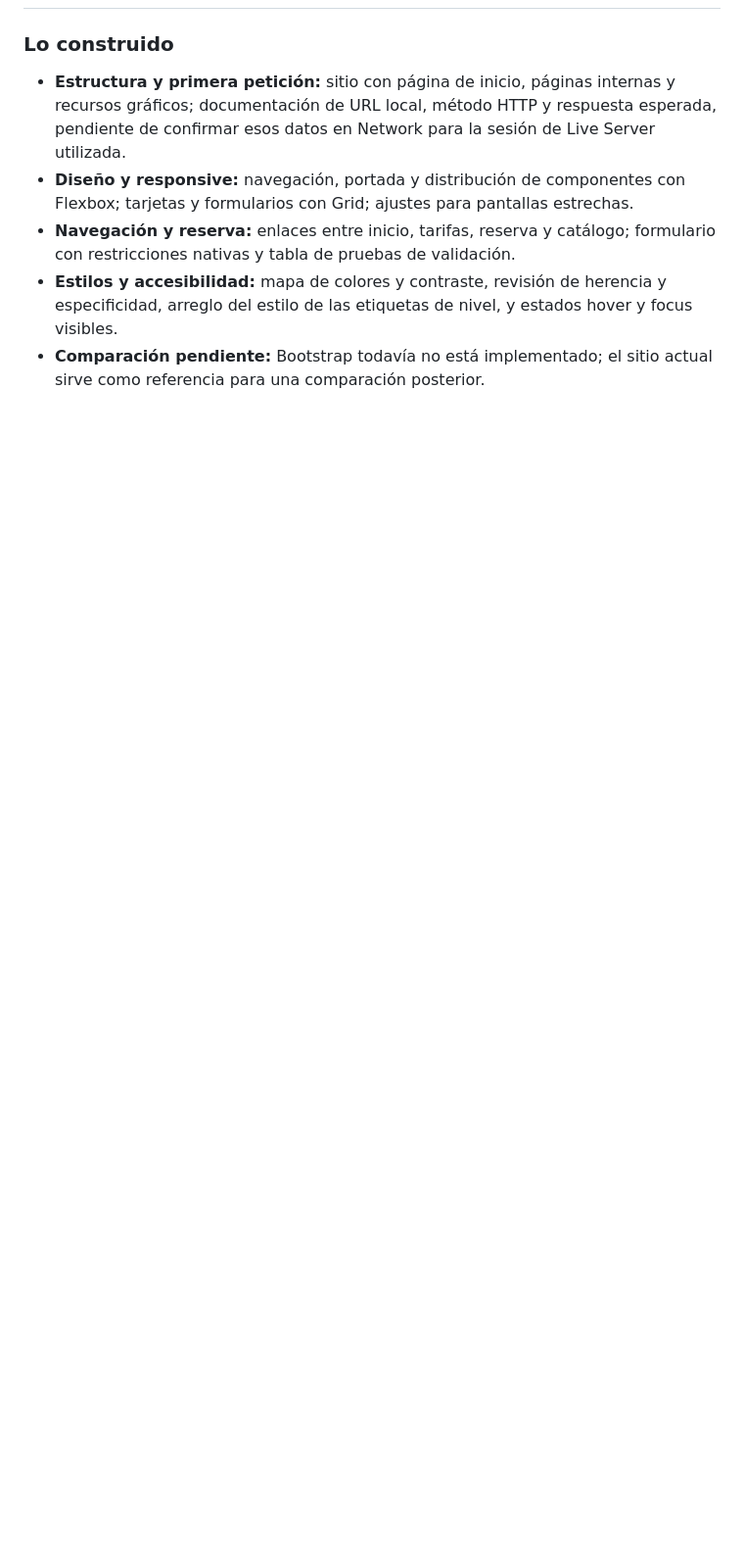
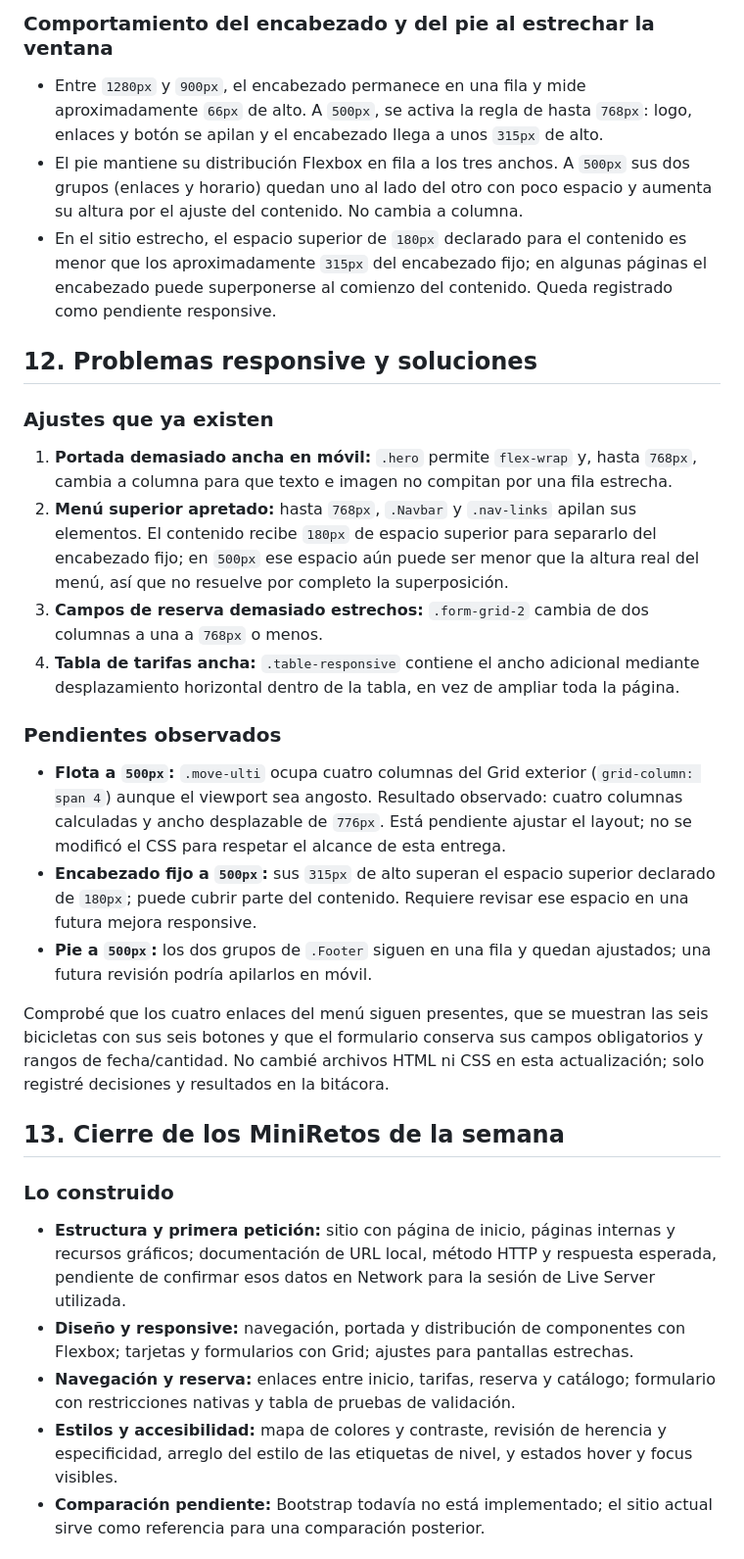
Before and after one commit to SantiagoHenao1818/Rueda_libre, a Markdown page: README.md, the part around one of its changes. Shown at 98% size. GitHub-like rendering; blank space fills up the shorter version.

Commit message:
docs: update README with decisions on Flexbox and Grid layout techniques

```diff
--- a/README.md
+++ b/README.md
@@ -292,3 +325,54 @@ una comparación equivalente.
+### Comportamiento del encabezado y del pie al estrechar la ventana
+
+- Entre `1280px` y `900px`, el encabezado permanece en una fila y mide
+  aproximadamente `66px` de alto. A `500px`, se activa la regla de hasta
+  `768px`: logo, enlaces y botón se apilan y el encabezado llega a unos
+  `315px` de alto.
+- El pie mantiene su distribución Flexbox en fila a los tres anchos. A `500px`
+  sus dos grupos (enlaces y horario) quedan uno al lado del otro con poco
+  espacio y aumenta su altura por el ajuste del contenido. No cambia a columna.
+- En el sitio estrecho, el espacio superior de `180px` declarado para el
+  contenido es menor que los aproximadamente `315px` del encabezado fijo; en
+  algunas páginas el encabezado puede superponerse al comienzo del contenido.
+  Queda registrado como pendiente responsive.
+
+## 12. Problemas responsive y soluciones
+
+### Ajustes que ya existen
+
+1. **Portada demasiado ancha en móvil:** `.hero` permite `flex-wrap` y, hasta
+   `768px`, cambia a columna para que texto e imagen no compitan por una fila
+   estrecha.
+2. **Menú superior apretado:** hasta `768px`, `.Navbar` y `.nav-links` apilan
+   sus elementos. El contenido recibe `180px` de espacio superior para
+   separarlo del encabezado fijo; en `500px` ese espacio aún puede ser menor
+   que la altura real del menú, así que no resuelve por completo la
+   superposición.
+3. **Campos de reserva demasiado estrechos:** `.form-grid-2` cambia de dos
+   columnas a una a `768px` o menos.
+4. **Tabla de tarifas ancha:** `.table-responsive` contiene el ancho adicional
+   mediante desplazamiento horizontal dentro de la tabla, en vez de ampliar
+   toda la página.
+
+### Pendientes observados
+
+- **Flota a `500px`:** `.move-ulti` ocupa cuatro columnas del Grid exterior
+  (`grid-column: span 4`) aunque el viewport sea angosto. Resultado observado:
+  cuatro columnas calculadas y ancho desplazable de `776px`. Está pendiente
+  ajustar el layout; no se modificó el CSS para respetar el alcance de esta
+  entrega.
+- **Encabezado fijo a `500px`:** sus `315px` de alto superan el espacio superior
+  declarado de `180px`; puede cubrir parte del contenido. Requiere revisar ese
+  espacio en una futura mejora responsive.
+- **Pie a `500px`:** los dos grupos de `.Footer` siguen en una fila y quedan
+  ajustados; una futura revisión podría apilarlos en móvil.
+
+Comprobé que los cuatro enlaces del menú siguen presentes, que se muestran las
+seis bicicletas con sus seis botones y que el formulario conserva sus campos
+obligatorios y rangos de fecha/cantidad. No cambié archivos HTML ni CSS en esta
+actualización; solo registré decisiones y resultados en la bitácora.
+
+## 13. Cierre de los MiniRetos de la semana
 
 ### Lo construido
 
```
Also changed, not shown: other parts of README.md (+34 -1 lines).
